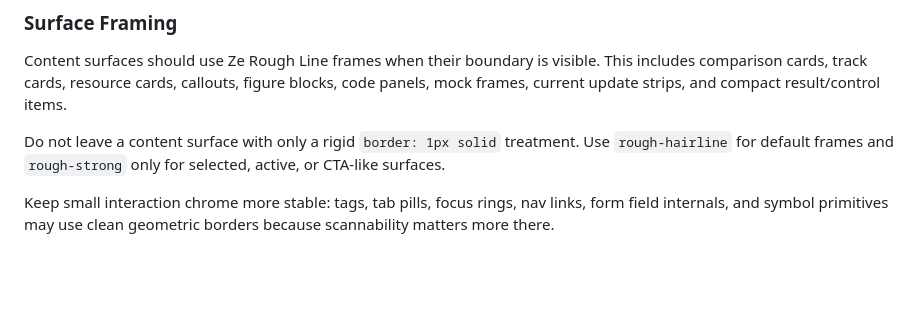
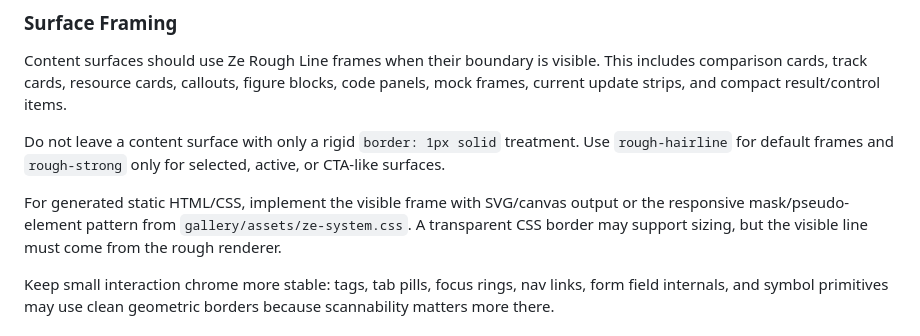
Before and after one commit to culverli/ze-design-system, a Markdown page: references/components.md, the part around the change. GitHub-like rendering; blank space fills up the shorter version.

Commit message:
Document rough frame rendering for surfaces

```diff
--- a/references/components.md
+++ b/references/components.md
@@ -25,6 +25,8 @@ Accepted component families:
 Content surfaces should use Ze Rough Line frames when their boundary is visible. This includes comparison cards, track cards, resource cards, callouts, figure blocks, code panels, mock frames, current update strips, and compact result/control items.
 
 Do not leave a content surface with only a rigid `border: 1px solid` treatment. Use `rough-hairline` for default frames and `rough-strong` only for selected, active, or CTA-like surfaces.
+
+For generated static HTML/CSS, implement the visible frame with SVG/canvas output or the responsive mask/pseudo-element pattern from `gallery/assets/ze-system.css`. A transparent CSS border may support sizing, but the visible line must come from the rough renderer.
 
 Keep small interaction chrome more stable: tags, tab pills, focus rings, nav links, form field internals, and symbol primitives may use clean geometric borders because scannability matters more there.
 
```
